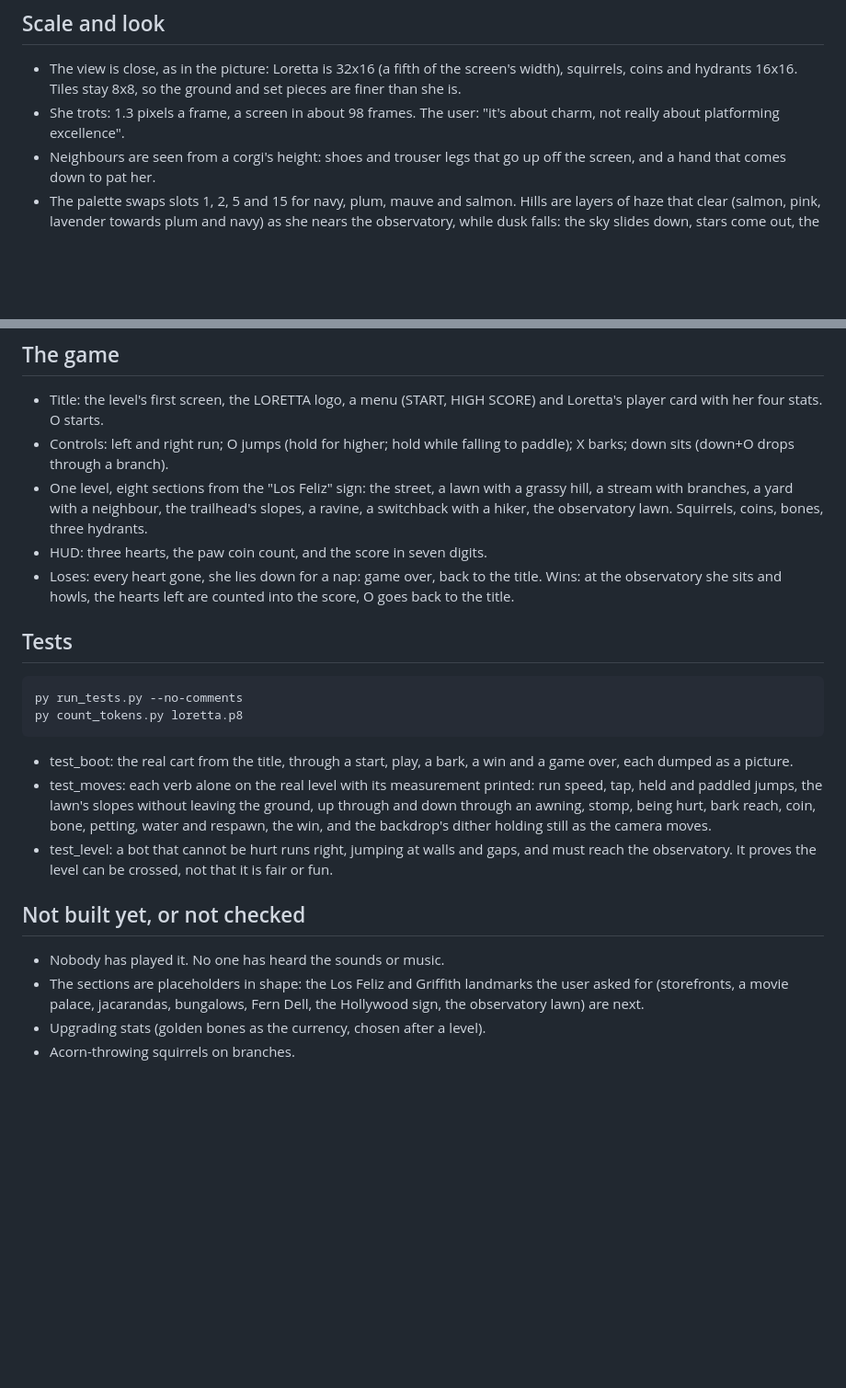
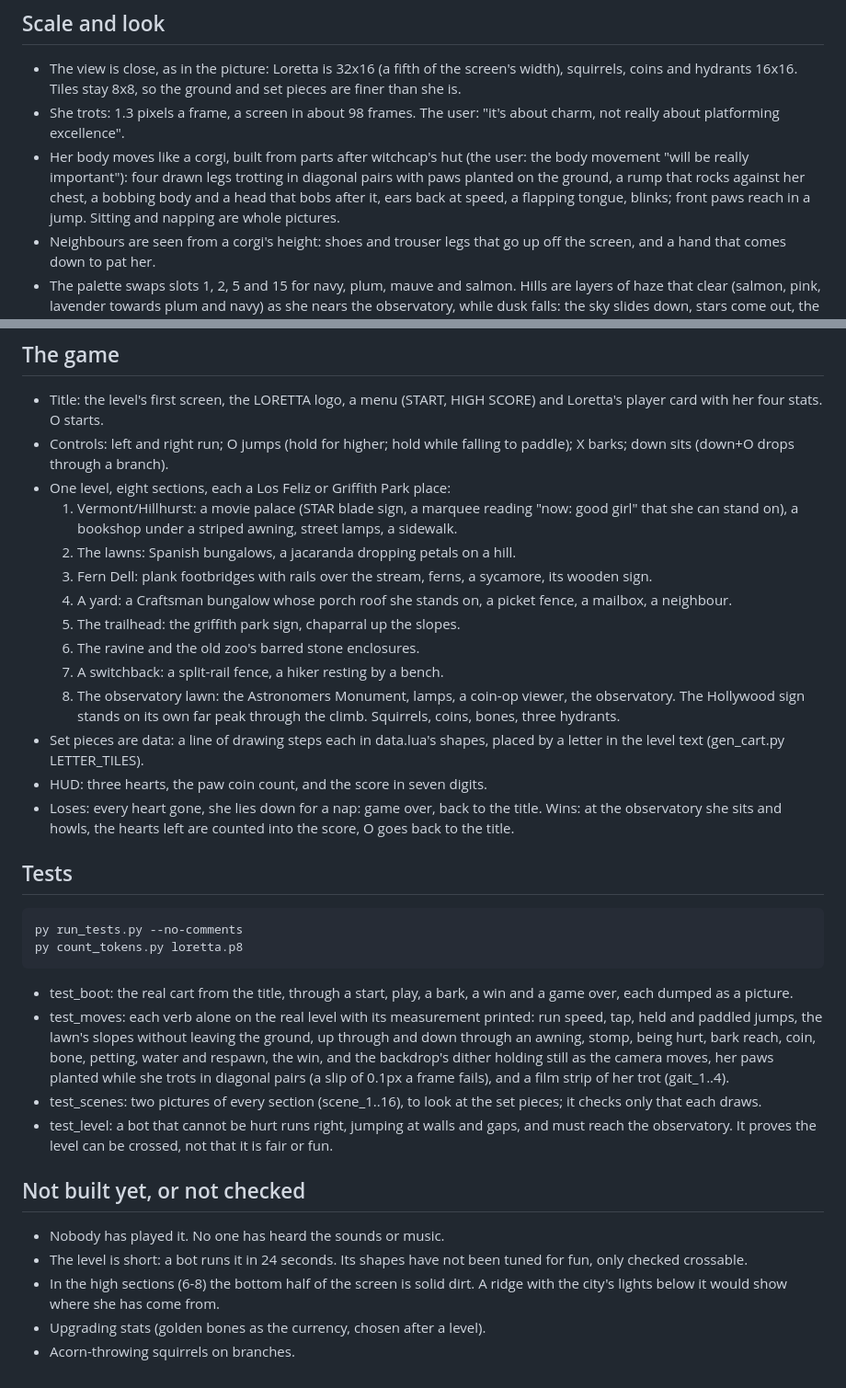
Before and after one commit to drachis/carts, a Markdown page: proj/loretta/DESIGN.md, 2 parts joined by grey strips. Shown at 92% size. Drawn GitHub-style; blank space fills up the shorter version.

Commit message:
loretta: DESIGN.md for the landmarks, the corgi body rig and the scenes test
Co-Authored-By: Claude Opus 5.5 <noreply@anthropic.com>

```diff
--- a/proj/loretta/DESIGN.md
+++ b/proj/loretta/DESIGN.md
@@ -52,6 +52,12 @@ little dog doing it. Short legs, big ears, a wagging nub of a tail.
   the ground and set pieces are finer than she is.
 - She trots: 1.3 pixels a frame, a screen in about 98 frames. The user:
   "it's about charm, not really about platforming excellence".
+- Her body moves like a corgi, built from parts after witchcap's hut (the
+  user: the body movement "will be really important"): four drawn legs
+  trotting in diagonal pairs with paws planted on the ground, a rump that
+  rocks against her chest, a bobbing body and a head that bobs after it,
+  ears back at speed, a flapping tongue, blinks; front paws reach in a
+  jump. Sitting and napping are whole pictures.
 - Neighbours are seen from a corgi's height: shoes and trouser legs that go
   up off the screen, and a hand that comes down to pat her.
 - The palette swaps slots 1, 2, 5 and 15 for navy, plum, mauve and salmon.
@@ -76,10 +82,24 @@ little dog doing it. Short legs, big ears, a wagging nub of a tail.
   HIGH SCORE) and Loretta's player card with her four stats. O starts.
 - Controls: left and right run; O jumps (hold for higher; hold while
   falling to paddle); X barks; down sits (down+O drops through a branch).
-- One level, eight sections from the "Los Feliz" sign: the street, a lawn
-  with a grassy hill, a stream with branches, a yard with a neighbour, the
-  trailhead's slopes, a ravine, a switchback with a hiker, the observatory
-  lawn. Squirrels, coins, bones, three hydrants.
+- One level, eight sections, each a Los Feliz or Griffith Park place:
+  1. Vermont/Hillhurst: a movie palace (STAR blade sign, a marquee reading
+     "now: good girl" that she can stand on), a bookshop under a striped
+     awning, street lamps, a sidewalk.
+  2. The lawns: Spanish bungalows, a jacaranda dropping petals on a hill.
+  3. Fern Dell: plank footbridges with rails over the stream, ferns, a
+     sycamore, its wooden sign.
+  4. A yard: a Craftsman bungalow whose porch roof she stands on, a picket
+     fence, a mailbox, a neighbour.
+  5. The trailhead: the griffith park sign, chaparral up the slopes.
+  6. The ravine and the old zoo's barred stone enclosures.
+  7. A switchback: a split-rail fence, a hiker resting by a bench.
+  8. The observatory lawn: the Astronomers Monument, lamps, a coin-op
+     viewer, the observatory.
+  The Hollywood sign stands on its own far peak through the climb.
+  Squirrels, coins, bones, three hydrants.
+- Set pieces are data: a line of drawing steps each in data.lua's shapes,
+  placed by a letter in the level text (gen_cart.py LETTER_TILES).
 - HUD: three hearts, the paw coin count, and the score in seven digits.
 - Loses: every heart gone, she lies down for a nap: game over, back to the
   title. Wins: at the observatory she sits and howls, the hearts left are
@@ -96,7 +116,11 @@ little dog doing it. Short legs, big ears, a wagging nub of a tail.
   printed: run speed, tap, held and paddled jumps, the lawn's slopes without
   leaving the ground, up through and down through an awning, stomp, being
   hurt, bark reach, coin, bone, petting, water and respawn, the win, and
-  the backdrop's dither holding still as the camera moves.
+  the backdrop's dither holding still as the camera moves, her paws
+  planted while she trots in diagonal pairs (a slip of 0.1px a frame
+  fails), and a film strip of her trot (gait_1..4).
+- test_scenes: two pictures of every section (scene_1..16), to look at the
+  set pieces; it checks only that each draws.
 - test_level: a bot that cannot be hurt runs right, jumping at walls and
   gaps, and must reach the observatory. It proves the level can be
   crossed, not that it is fair or fun.
@@ -104,8 +128,10 @@ little dog doing it. Short legs, big ears, a wagging nub of a tail.
 ## Not built yet, or not checked
 
 - Nobody has played it. No one has heard the sounds or music.
-- The sections are placeholders in shape: the Los Feliz and Griffith
-  landmarks the user asked for (storefronts, a movie palace, jacarandas,
-  bungalows, Fern Dell, the Hollywood sign, the observatory lawn) are next.
+- The level is short: a bot runs it in 24 seconds. Its shapes have not
+  been tuned for fun, only checked crossable.
+- In the high sections (6-8) the bottom half of the screen is solid dirt.
+  A ridge with the city's lights below it would show where she has come
+  from.
 - Upgrading stats (golden bones as the currency, chosen after a level).
 - Acorn-throwing squirrels on branches.
```
